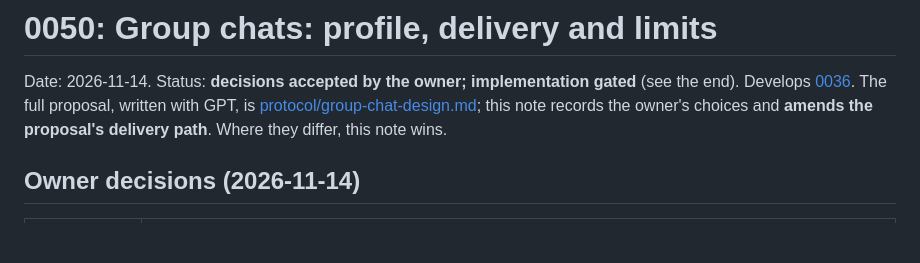
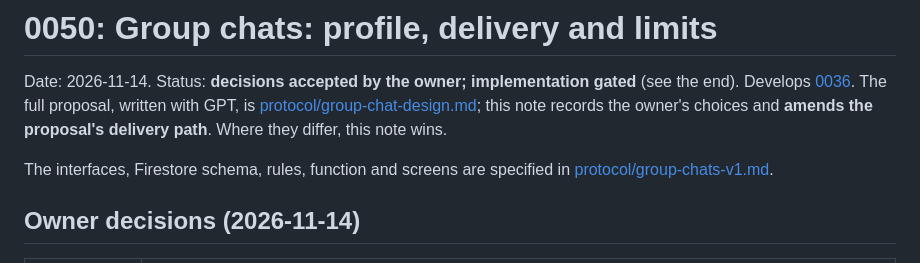
Before and after one commit to fireplacechat/mobile, a Markdown page: docs/decisions/0050-group-chats.md, the part around the change. GitHub-like rendering; blank space fills up the shorter version.

```diff
--- a/docs/decisions/0050-group-chats.md
+++ b/docs/decisions/0050-group-chats.md
@@ -5,6 +5,9 @@ Date: 2026-11-14. Status: **decisions accepted by the owner; implementation gate
 with GPT, is [protocol/group-chat-design.md](../protocol/group-chat-design.md); this
 note records the owner's choices and **amends the proposal's delivery path**. Where
 they differ, this note wins.
+
+The interfaces, Firestore schema, rules, function and screens are specified in
+[protocol/group-chats-v1.md](../protocol/group-chats-v1.md).
 
 ## Owner decisions (2026-11-14)
 
```
Also changed, not shown: docs/protocol/group-chats-v1.md (added, +228 -0 lines).
